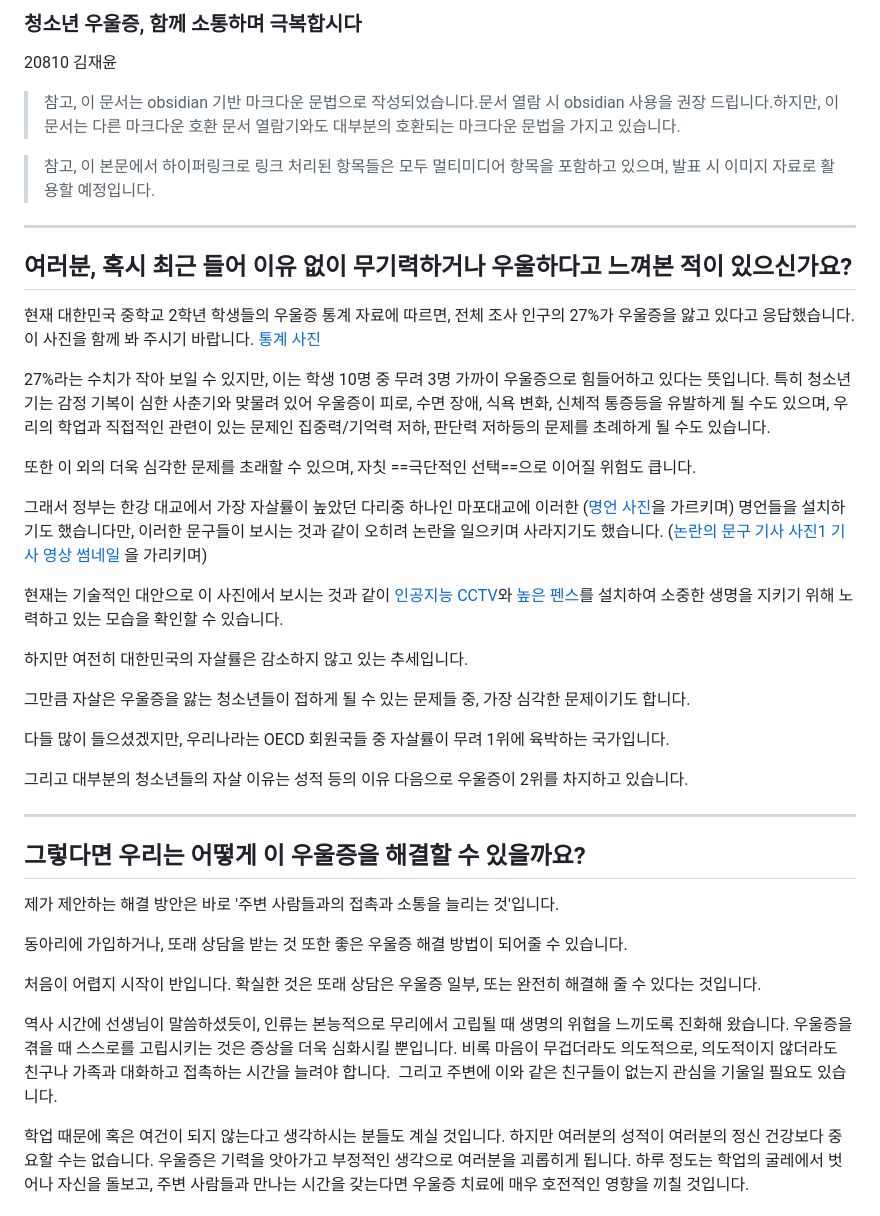
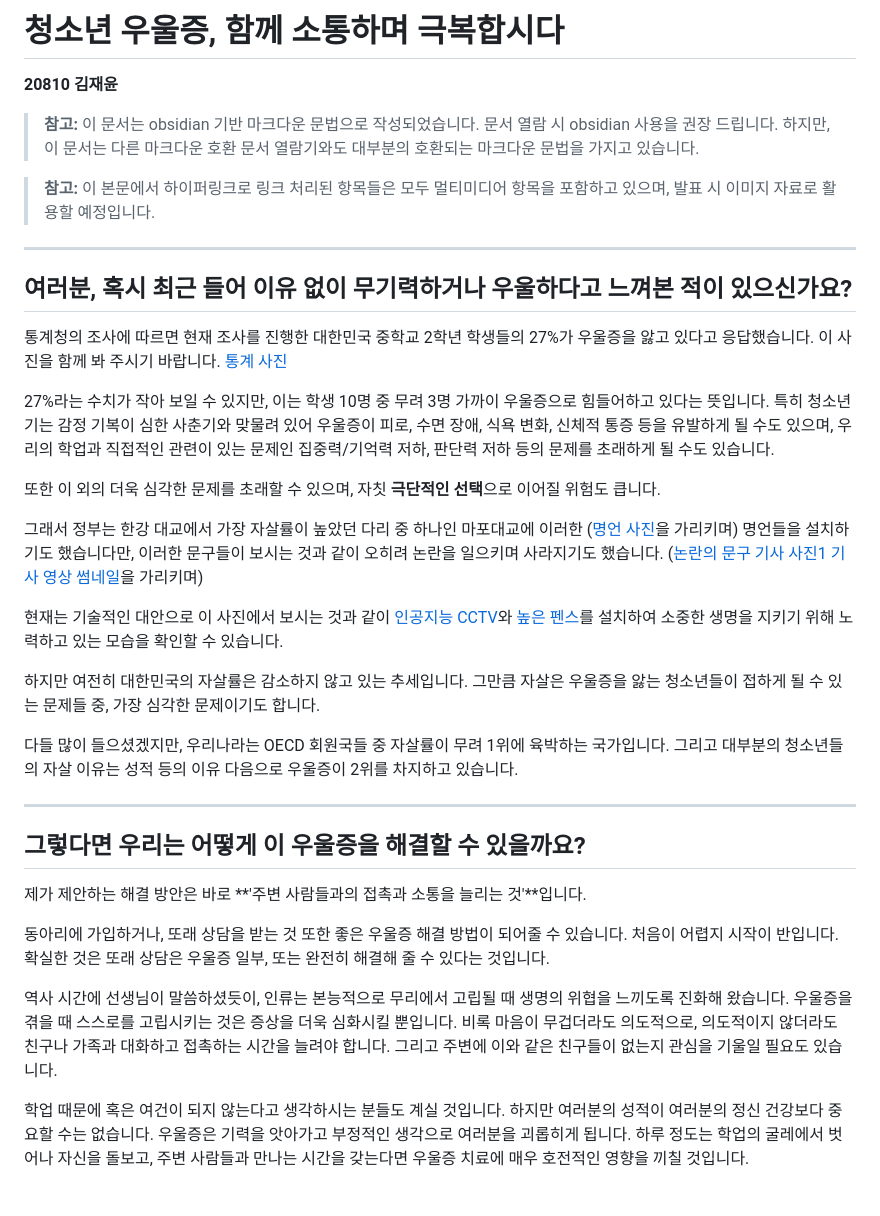
Before and after one commit to ACOPS1206/KAPS.KR, a Markdown page: krb.md, the part around the change. Drawn GitHub-style.

Commit message:
평가 기준에 맞추어 항목 업데이트

```diff
--- a/krb.md
+++ b/krb.md
@@ -1,42 +1,38 @@
-### 청소년 우울증, 함께 소통하며 극복합시다
+# 청소년 우울증, 함께 소통하며 극복합시다
 
-20810 김재윤
+**20810 김재윤**
 
->참고, 이 문서는 obsidian 기반 마크다운 문법으로 작성되었습니다.문서 열람 시 obsidian 사용을 권장 드립니다.하지만, 이 문서는 다른 마크다운 호환 문서 열람기와도 대부분의 호환되는 마크다운 문법을 가지고 있습니다.
+> **참고:** 이 문서는 obsidian 기반 마크다운 문법으로 작성되었습니다. 문서 열람 시 obsidian 사용을 권장 드립니다. 하지만, 이 문서는 다른 마크다운 호환 문서 열람기와도 대부분의 호환되는 마크다운 문법을 가지고 있습니다.
 
->참고, 이 본문에서 하이퍼링크로 링크 처리된 항목들은 모두 멀티미디어 항목을 포함하고 있으며, 발표 시 이미지 자료로 활용할 예정입니다.
+> **참고:** 이 본문에서 하이퍼링크로 링크 처리된 항목들은 모두 멀티미디어 항목을 포함하고 있으며, 발표 시 이미지 자료로 활용할 예정입니다.
 
 ---
+
 ## 여러분, 혹시 최근 들어 이유 없이 무기력하거나 우울하다고 느껴본 적이 있으신가요?
 
-현재 대한민국 중학교 2학년 학생들의 우울증 통계 자료에 따르면, 전체 조사 인구의 27%가 우울증을 앓고 있다고 응답했습니다. 이 사진을 함께 봐 주시기 바랍니다. [통계 사진](https://www.donga.com/news/Society/article/all/20240306/123830660/1)
+통계청의 조사에 따르면 현재 조사를 진행한 대한민국 중학교 2학년 학생들의 27%가 우울증을 앓고 있다고 응답했습니다. 이 사진을 함께 봐 주시기 바랍니다. [통계 사진](https://www.donga.com/news/Society/article/all/20240306/123830660/1)
 
-27%라는 수치가 작아 보일 수 있지만, 이는 학생 10명 중 무려 3명 가까이 우울증으로 힘들어하고 있다는 뜻입니다. 특히 청소년기는 감정 기복이 심한 사춘기와 맞물려 있어 우울증이 피로, 수면 장애, 식욕 변화, 신체적 통증등을 유발하게 될 수도 있으며, 우리의 학업과 직접적인 관련이 있는 문제인 집중력/기억력 저하, 판단력 저하등의 문제를 초례하게 될 수도 있습니다.
+27%라는 수치가 작아 보일 수 있지만, 이는 학생 10명 중 무려 3명 가까이 우울증으로 힘들어하고 있다는 뜻입니다. 특히 청소년기는 감정 기복이 심한 사춘기와 맞물려 있어 우울증이 피로, 수면 장애, 식욕 변화, 신체적 통증 등을 유발하게 될 수도 있으며, 우리의 학업과 직접적인 관련이 있는 문제인 집중력/기억력 저하, 판단력 저하 등의 문제를 초래하게 될 수도 있습니다.
 
-또한 이 외의 더욱 심각한 문제를 초래할 수 있으며, 자칫 ==극단적인 선택==으로 이어질 위험도 큽니다.
+또한 이 외의 더욱 심각한 문제를 초래할 수 있으며, 자칫 **극단적인 선택**으로 이어질 위험도 큽니다.
 
-그래서 정부는 한강 대교에서 가장 자살률이 높았던 다리중 하나인 마포대교에 이러한 ([명언 사진](http://m.bokjinews.com/news/articleView.html?idxno=98931)을 가르키며) 명언들을 설치하기도 했습니다만, 이러한 문구들이 보시는 것과 같이 오히려 논란을 일으키며 사라지기도 했습니다. ([논란의 문구 기사 사진1](https://normalmedia.co.kr/mobile/article.html?no=23457) [기사 영상 썸네일](https://imnews.imbc.com/replay/2019/nwtoday/article/5504682_28983.html) 을 가리키며)
+그래서 정부는 한강 대교에서 가장 자살률이 높았던 다리 중 하나인 마포대교에 이러한 ([명언 사진](http://m.bokjinews.com/news/articleView.html?idxno=98931)을 가리키며) 명언들을 설치하기도 했습니다만, 이러한 문구들이 보시는 것과 같이 오히려 논란을 일으키며 사라지기도 했습니다. ([논란의 문구 기사 사진1](https://normalmedia.co.kr/mobile/article.html?no=23457) [기사 영상 썸네일](https://imnews.imbc.com/replay/2019/nwtoday/article/5504682_28983.html)을 가리키며)
 
 현재는 기술적인 대안으로 이 사진에서 보시는 것과 같이 [인공지능 CCTV](https://m.blog.naver.com/PostView.naver?blogId=deans14&logNo=222477451368&proxyReferer=https:%2F%2Fwww.google.com%2F&trackingCode=ext)와 [높은 펜스](https://biz.chosun.com/topics/topics_social/2021/08/04/Z4HL5GE5UBGMBBWXCUSBAYTUYY/)를 설치하여 소중한 생명을 지키기 위해 노력하고 있는 모습을 확인할 수 있습니다.
 
-하지만 여전히 대한민국의 자살률은 감소하지 않고 있는 추세입니다.
+하지만 여전히 대한민국의 자살률은 감소하지 않고 있는 추세입니다. 그만큼 자살은 우울증을 앓는 청소년들이 접하게 될 수 있는 문제들 중, 가장 심각한 문제이기도 합니다.
 
-그만큼 자살은 우울증을 앓는 청소년들이 접하게 될 수 있는 문제들 중, 가장 심각한 문제이기도 합니다.
-
-다들 많이 들으셨겠지만, 우리나라는 OECD 회원국들 중 자살률이 무려 1위에 육박하는 국가입니다.
-
-그리고 대부분의 청소년들의 자살 이유는 성적 등의 이유 다음으로 우울증이 2위를 차지하고 있습니다.
+다들 많이 들으셨겠지만, 우리나라는 OECD 회원국들 중 자살률이 무려 1위에 육박하는 국가입니다. 그리고 대부분의 청소년들의 자살 이유는 성적 등의 이유 다음으로 우울증이 2위를 차지하고 있습니다.
 
 ---
 
 ## 그렇다면 우리는 어떻게 이 우울증을 해결할 수 있을까요?
-제가 제안하는 해결 방안은 바로 '주변 사람들과의 접촉과 소통을 늘리는 것'입니다.
 
-동아리에 가입하거나, 또래 상담을 받는 것 또한 좋은 우울증 해결 방법이 되어줄 수 있습니다.
+제가 제안하는 해결 방안은 바로 **'주변 사람들과의 접촉과 소통을 늘리는 것'**입니다.
 
-처음이 어렵지 시작이 반입니다. 확실한 것은 또래 상담은 우울증 일부, 또는 완전히 해결해 줄 수 있다는 것입니다.
+동아리에 가입하거나, 또래 상담을 받는 것 또한 좋은 우울증 해결 방법이 되어줄 수 있습니다. 처음이 어렵지 시작이 반입니다. 확실한 것은 또래 상담은 우울증 일부, 또는 완전히 해결해 줄 수 있다는 것입니다.
 
-역사 시간에 선생님이 말씀하셨듯이, 인류는 본능적으로 무리에서 고립될 때 생명의 위협을 느끼도록 진화해 왔습니다. 우울증을 겪을 때 스스로를 고립시키는 것은 증상을 더욱 심화시킬 뿐입니다. 비록 마음이 무겁더라도 의도적으로, 의도적이지 않더라도 친구나 가족과 대화하고 접촉하는 시간을 늘려야 합니다.  그리고 주변에 이와 같은 친구들이 없는지 관심을 기울일 필요도 있습니다.
+역사 시간에 선생님이 말씀하셨듯이, 인류는 본능적으로 무리에서 고립될 때 생명의 위협을 느끼도록 진화해 왔습니다. 우울증을 겪을 때 스스로를 고립시키는 것은 증상을 더욱 심화시킬 뿐입니다. 비록 마음이 무겁더라도 의도적으로, 의도적이지 않더라도 친구나 가족과 대화하고 접촉하는 시간을 늘려야 합니다. 그리고 주변에 이와 같은 친구들이 없는지 관심을 기울일 필요도 있습니다.
 
 학업 때문에 혹은 여건이 되지 않는다고 생각하시는 분들도 계실 것입니다. 하지만 여러분의 성적이 여러분의 정신 건강보다 중요할 수는 없습니다. 우울증은 기력을 앗아가고 부정적인 생각으로 여러분을 괴롭히게 됩니다. 하루 정도는 학업의 굴레에서 벗어나 자신을 돌보고, 주변 사람들과 만나는 시간을 갖는다면 우울증 치료에 매우 호전적인 영향을 끼칠 것입니다.
 
```
